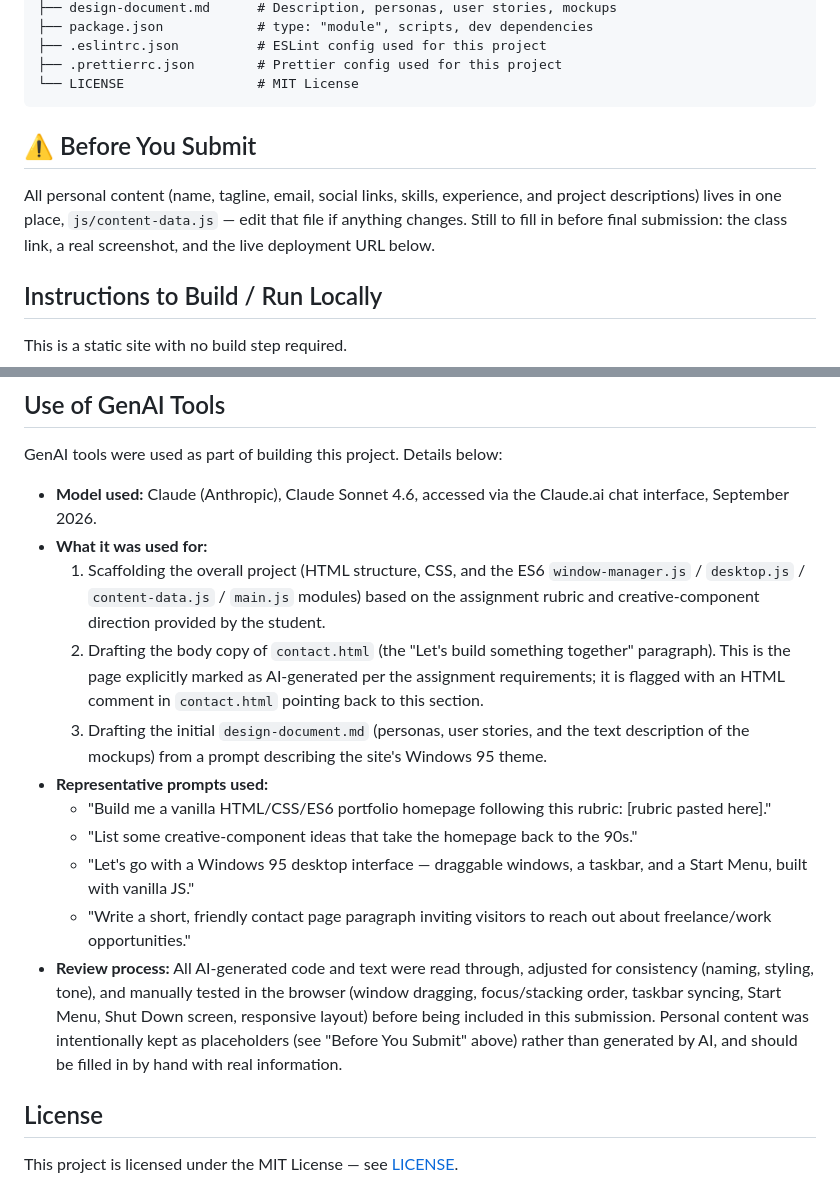
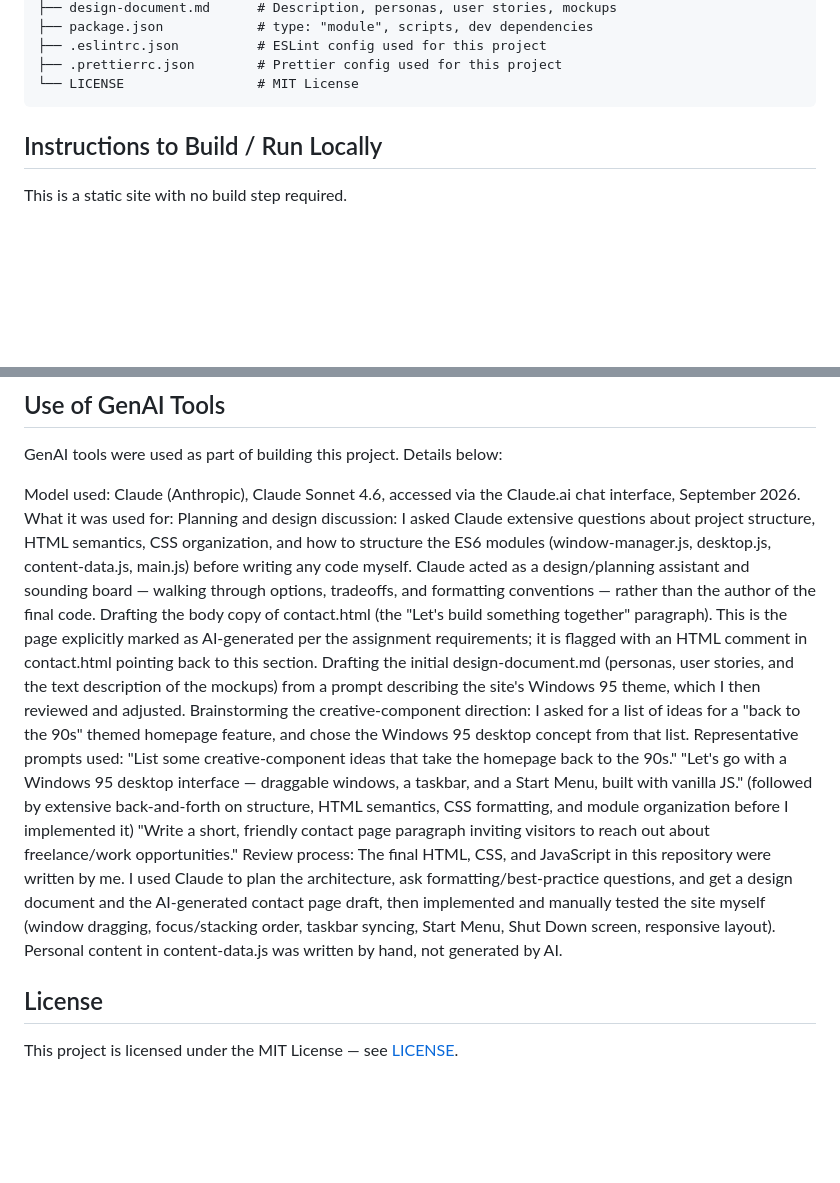
Before and after one commit to sameer08055/Sameer-s-Homepage, a Markdown page: README.md, 2 parts joined by grey strips. Rendered like a GitHub page; blank space fills up the shorter version.

Commit message:
Clean up README by removing submission guidelines
Removed personal content submission instructions and detailed AI tool usage.

````diff
--- a/README.md
+++ b/README.md
@@ -52,13 +52,6 @@ easter egg — all built from scratch with ES6 modules, no UI libraries.
 └── LICENSE                 # MIT License
 ```
 
-## ⚠️ Before You Submit
-
-All personal content (name, tagline, email, social links, skills,
-experience, and project descriptions) lives in one place,
-`js/content-data.js` — edit that file if anything changes. Still to fill in
-before final submission: the class link, a real screenshot, and the live
-deployment URL below.
 
 ## Instructions to Build / Run Locally
 
@@ -97,36 +90,17 @@ Deployed as a static site (e.g. GitHub Pages). To deploy your own copy:
 
 GenAI tools were used as part of building this project. Details below:
 
-- **Model used:** Claude (Anthropic), Claude Sonnet 4.6, accessed via the
-  Claude.ai chat interface, September 2026.
-- **What it was used for:**
-  1. Scaffolding the overall project (HTML structure, CSS, and the ES6
-     `window-manager.js` / `desktop.js` / `content-data.js` / `main.js`
-     modules) based on the assignment rubric and creative-component
-     direction provided by the student.
-  2. Drafting the body copy of `contact.html` (the "Let's build something
-     together" paragraph). This is the page explicitly marked as
-     AI-generated per the assignment requirements; it is flagged with an
-     HTML comment in `contact.html` pointing back to this section.
-  3. Drafting the initial `design-document.md` (personas, user stories, and
-     the text description of the mockups) from a prompt describing the
-     site's Windows 95 theme.
-- **Representative prompts used:**
-  - "Build me a vanilla HTML/CSS/ES6 portfolio homepage following this
-    rubric: [rubric pasted here]."
-  - "List some creative-component ideas that take the homepage back to the
-    90s."
-  - "Let's go with a Windows 95 desktop interface — draggable windows, a
-    taskbar, and a Start Menu, built with vanilla JS."
-  - "Write a short, friendly contact page paragraph inviting visitors to
-    reach out about freelance/work opportunities."
-- **Review process:** All AI-generated code and text were read through,
-  adjusted for consistency (naming, styling, tone), and manually tested in
-  the browser (window dragging, focus/stacking order, taskbar syncing,
-  Start Menu, Shut Down screen, responsive layout) before being included in
-  this submission. Personal content was intentionally kept as placeholders
-  (see "Before You Submit" above) rather than generated by AI, and should be
-  filled in by hand with real information.
+Model used: Claude (Anthropic), Claude Sonnet 4.6, accessed via the Claude.ai chat interface, September 2026.
+What it was used for:
+Planning and design discussion: I asked Claude extensive questions about project structure, HTML semantics, CSS organization, and how to structure the ES6 modules (window-manager.js, desktop.js, content-data.js, main.js) before writing any code myself. Claude acted as a design/planning assistant and sounding board — walking through options, tradeoffs, and formatting conventions — rather than the author of the final code.
+Drafting the body copy of contact.html (the "Let's build something together" paragraph). This is the page explicitly marked as AI-generated per the assignment requirements; it is flagged with an HTML comment in contact.html pointing back to this section.
+Drafting the initial design-document.md (personas, user stories, and the text description of the mockups) from a prompt describing the site's Windows 95 theme, which I then reviewed and adjusted.
+Brainstorming the creative-component direction: I asked for a list of ideas for a "back to the 90s" themed homepage feature, and chose the Windows 95 desktop concept from that list.
+Representative prompts used:
+"List some creative-component ideas that take the homepage back to the 90s."
+"Let's go with a Windows 95 desktop interface — draggable windows, a taskbar, and a Start Menu, built with vanilla JS." (followed by extensive back-and-forth on structure, HTML semantics, CSS formatting, and module organization before I implemented it)
+"Write a short, friendly contact page paragraph inviting visitors to reach out about freelance/work opportunities."
+Review process: The final HTML, CSS, and JavaScript in this repository were written by me. I used Claude to plan the architecture, ask formatting/best-practice questions, and get a design document and the AI-generated contact page draft, then implemented and manually tested the site myself (window dragging, focus/stacking order, taskbar syncing, Start Menu, Shut Down screen, responsive layout). Personal content in content-data.js was written by hand, not generated by AI.
 
 ## License
 
````
